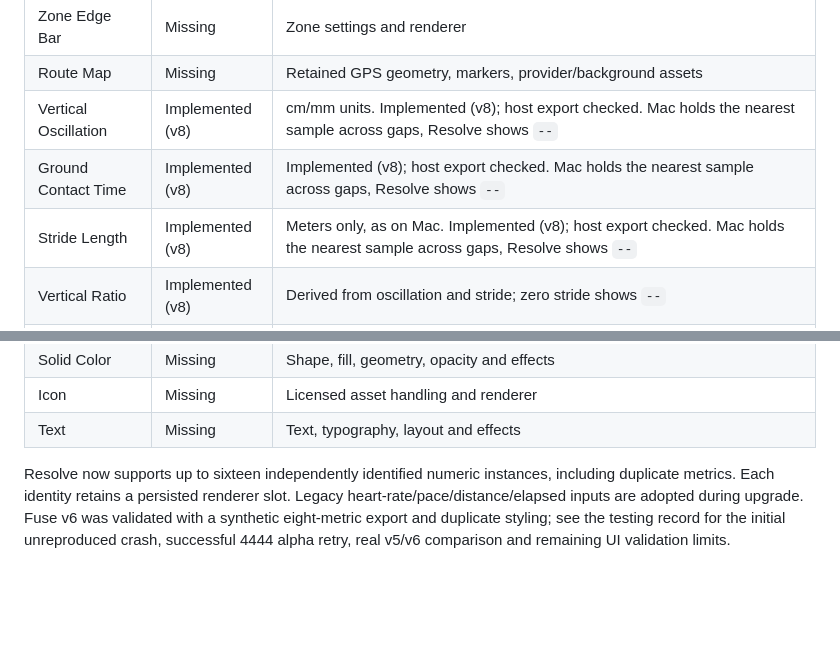
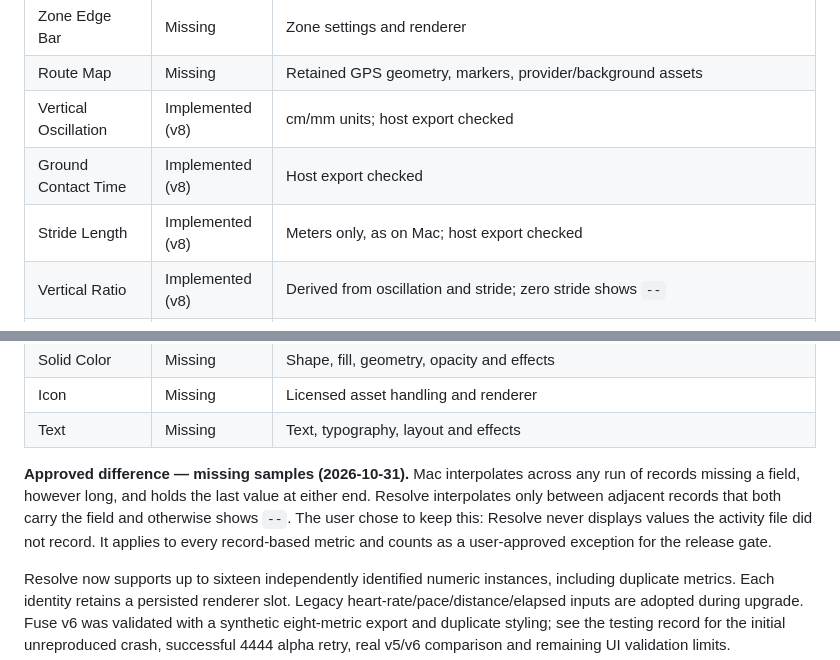
Before and after one commit to zijianwang90/running_overlay, a Markdown page: RunningOverlayResolve/docs/mac-app-parity.md, 2 parts joined by grey strips. Drawn GitHub-style; blank space fills up the shorter version.

Commit message:
docs(resolve): record missing-sample behavior as approved Mac difference
Resolve keeps showing `--` when an adjacent record lacks a field instead
of interpolating across gaps like the Mac app.

Co-Authored-By: Claude Opus 5.5 (1M context) <noreply@anthropic.com>

```diff
--- a/RunningOverlayResolve/docs/mac-app-parity.md
+++ b/RunningOverlayResolve/docs/mac-app-parity.md
@@ -61,9 +61,9 @@ available, but there is no selectable/rendered widget.
 | Interval Work Summary | Missing | Work-interval aggregation and styles |
 | Zone Edge Bar | Missing | Zone settings and renderer |
 | Route Map | Missing | Retained GPS geometry, markers, provider/background assets |
-| Vertical Oscillation | Implemented (v8) | cm/mm units. Implemented (v8); host export checked. Mac holds the nearest sample across gaps, Resolve shows `--` |
-| Ground Contact Time | Implemented (v8) | Implemented (v8); host export checked. Mac holds the nearest sample across gaps, Resolve shows `--` |
-| Stride Length | Implemented (v8) | Meters only, as on Mac. Implemented (v8); host export checked. Mac holds the nearest sample across gaps, Resolve shows `--` |
+| Vertical Oscillation | Implemented (v8) | cm/mm units; host export checked |
+| Ground Contact Time | Implemented (v8) | Host export checked |
+| Stride Length | Implemented (v8) | Meters only, as on Mac; host export checked |
 | Vertical Ratio | Implemented (v8) | Derived from oscillation and stride; zero stride shows `--` |
 | GCT Balance | Implemented (v8) | Right-side encoding normalized to left percent; host export checked |
 | Temperature | Implemented (v8) | °C/°F; FIT, FIT-else-manual or manual source. Mac pairs FIT on/off with an optional manual value |
@@ -73,6 +73,13 @@ available, but there is no selectable/rendered widget.
 | Solid Color | Missing | Shape, fill, geometry, opacity and effects |
 | Icon | Missing | Licensed asset handling and renderer |
 | Text | Missing | Text, typography, layout and effects |
+
+**Approved difference — missing samples (2026-10-31).** Mac interpolates across
+any run of records missing a field, however long, and holds the last value at
+either end. Resolve interpolates only between adjacent records that both carry
+the field and otherwise shows `--`. The user chose to keep this: Resolve never
+displays values the activity file did not record. It applies to every
+record-based metric and counts as a user-approved exception for the release gate.
 
 Resolve now supports up to sixteen independently identified numeric instances,
 including duplicate metrics. Each identity retains a persisted renderer slot.
```
Also changed, not shown: RunningOverlayResolve/docs/user-guide.zh-CN.md (+1 -1 lines), docs/project-log/2026-10.md (+2 -0 lines).
